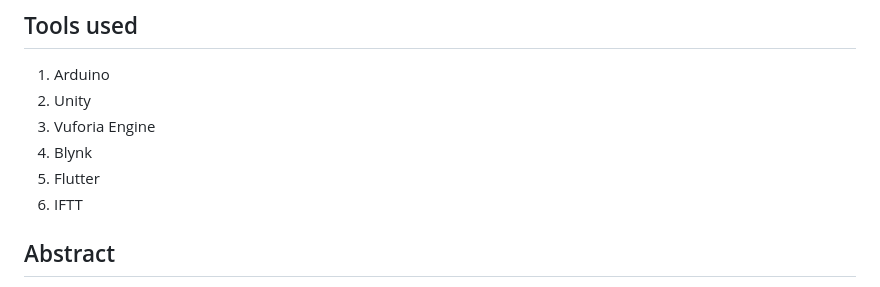
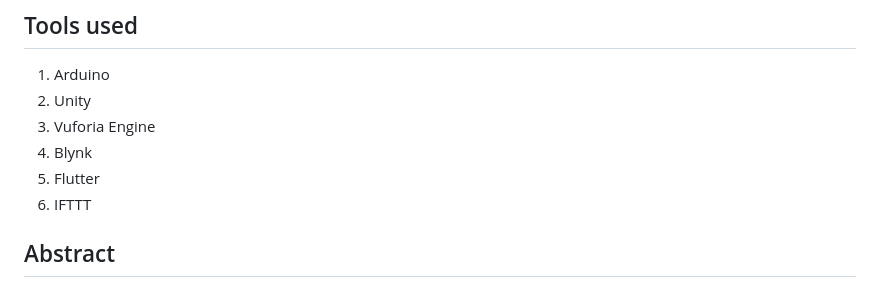
Before and after one commit to amoiiir/switchAR, a Markdown page: README.md, the part around the change. Rendered like a GitHub page.

```diff
--- a/README.md
+++ b/README.md
@@ -13,7 +13,7 @@
 3. Vuforia Engine
 4. Blynk
 5. Flutter
-6. IFTT
+6. IFTTT
 
 ## Abstract
 SwitchAR is a mobile app that combines augmented reality (AR) and Internet of Things (IoT) technology to make controlling smart home devices easy and fun. This app is specially designed for homeowners, including elderly and disabled individuals who might find it hard to move around or use regular switches. With SwitchAR, they can control lights, temperature, and other home appliances directly from their smartphones, making daily tasks simpler and more accessible.
```
